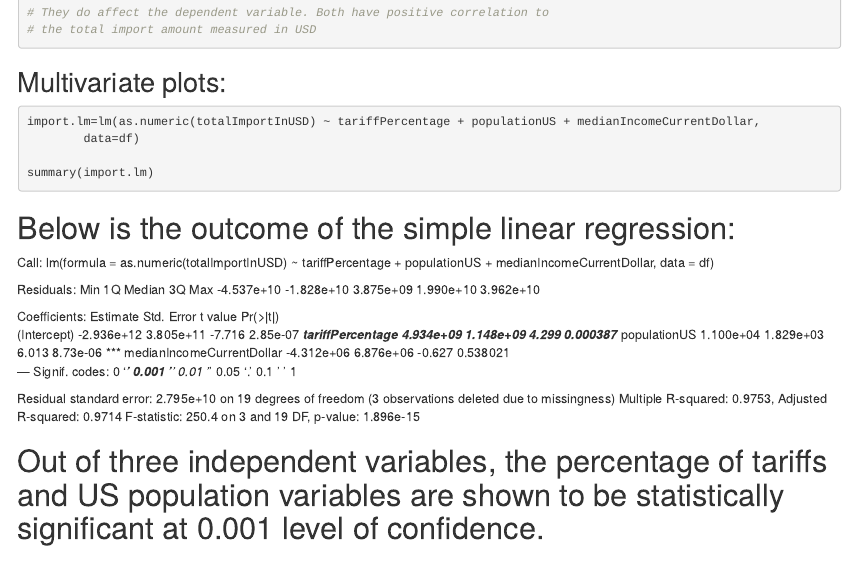
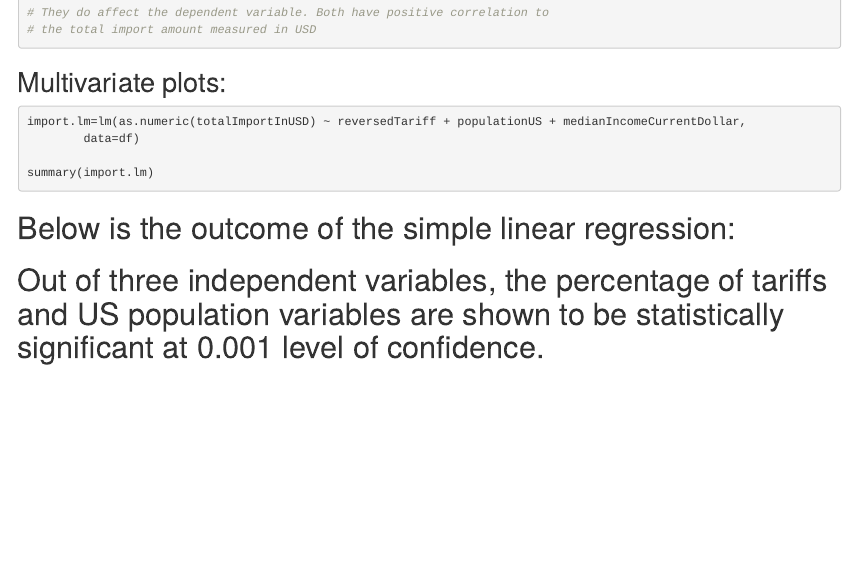
Before and after one commit to brmkim/599GroupRepo, an R Markdown document (599Final.Rmd): the page in a window 1100 px wide, from 1110 px down. Rendered offline with R 4.5, knitr and Pandoc, with nearby package versions; the code chunks are not run, so their results and figures are left out.

Commit message:
used reversedTariff for linear regression!

````diff
--- a/599Final.Rmd
+++ b/599Final.Rmd
@@ -78,34 +78,14 @@ plot(df$totalImportInUSD, df$medianIncomeCurrentDollar)
 
 ```{r}
 
-import.lm=lm(as.numeric(totalImportInUSD) ~ tariffPercentage + populationUS + medianIncomeCurrentDollar,
+import.lm=lm(as.numeric(totalImportInUSD) ~ reversedTariff + populationUS + medianIncomeCurrentDollar,
         data=df)
 
 summary(import.lm)
 ```
 # Below is the outcome of the simple linear regression:
 
-Call:
-lm(formula = as.numeric(totalImportInUSD) ~ tariffPercentage +
-    populationUS + medianIncomeCurrentDollar, data = df)
 
-Residuals:
-       Min         1Q     Median         3Q        Max
--4.537e+10 -1.828e+10  3.875e+09  1.990e+10  3.962e+10
-
-Coefficients:
-                            Estimate Std. Error t value Pr(>|t|)
-(Intercept)               -2.936e+12  3.805e+11  -7.716 2.85e-07 ***
-tariffPercentage           4.934e+09  1.148e+09   4.299 0.000387 ***
-populationUS               1.100e+04  1.829e+03   6.013 8.73e-06 ***
-medianIncomeCurrentDollar -4.312e+06  6.876e+06  -0.627 0.538021
----
-Signif. codes:  0 '***' 0.001 '**' 0.01 '*' 0.05 '.' 0.1 ' ' 1
-
-Residual standard error: 2.795e+10 on 19 degrees of freedom
-  (3 observations deleted due to missingness)
-Multiple R-squared:  0.9753,	Adjusted R-squared:  0.9714
-F-statistic: 250.4 on 3 and 19 DF,  p-value: 1.896e-15
 
 # Out of three independent variables, the percentage of tariffs and US population variables are shown to be statistically significant at 0.001 level of confidence.
 
````
